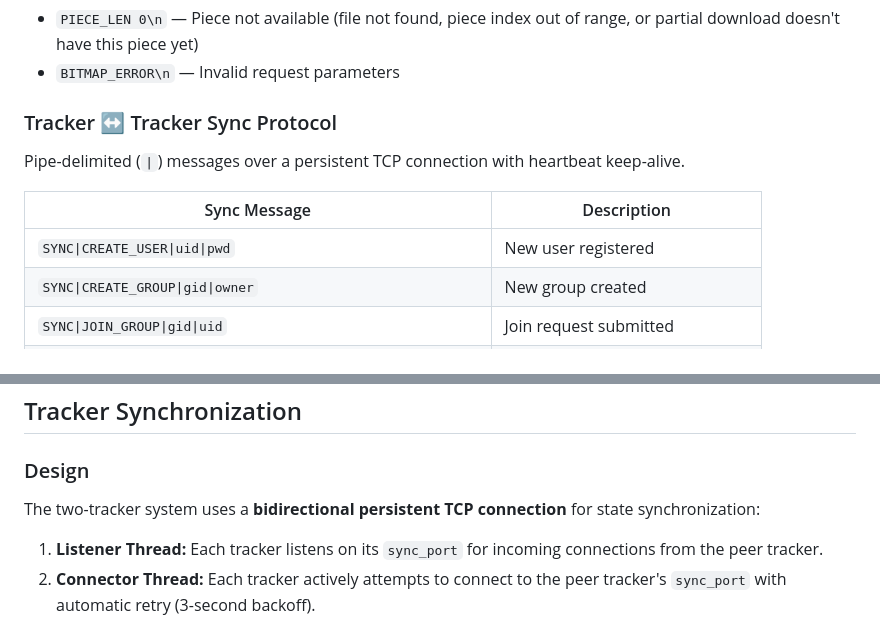
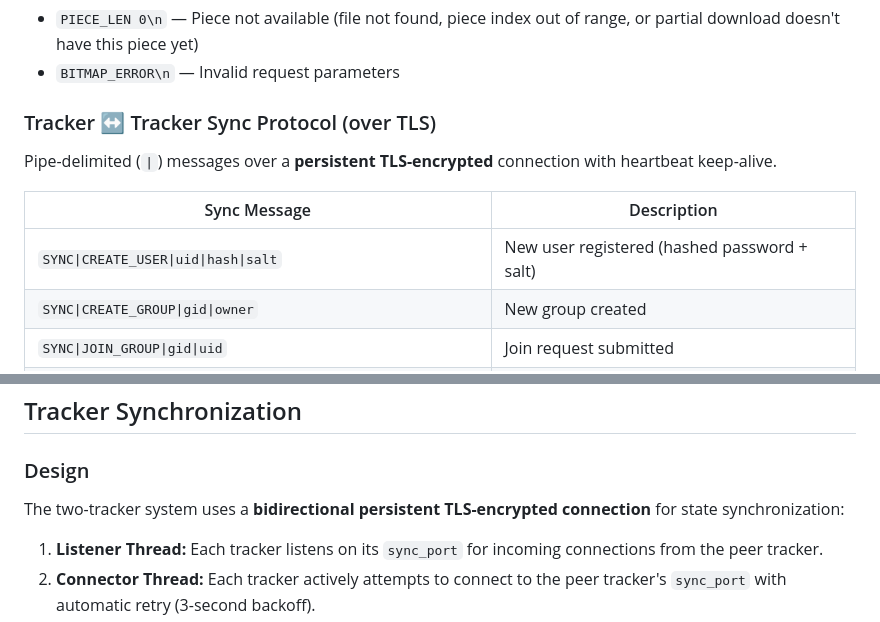
Before and after one commit to Rama-Vaibhav/PEER-To-PEER-FILE-Sharing-System, a Markdown page: README.md, 2 parts joined by grey strips. Rendered like a GitHub page.

```diff
--- a/README.md
+++ b/README.md
@@ -256,13 +256,13 @@ Each peer runs an embedded TCP server. Connections are short-lived (one request
 - `PIECE_LEN 0\n` — Piece not available (file not found, piece index out of range, or partial download doesn't have this piece yet)
 - `BITMAP_ERROR\n` — Invalid request parameters
 
-### Tracker ↔ Tracker Sync Protocol
+### Tracker ↔ Tracker Sync Protocol (over TLS)
 
-Pipe-delimited (`|`) messages over a persistent TCP connection with heartbeat keep-alive.
+Pipe-delimited (`|`) messages over a **persistent TLS-encrypted** connection with heartbeat keep-alive.
 
 | Sync Message | Description |
 |--------------|-------------|
-| `SYNC\|CREATE_USER\|uid\|pwd` | New user registered |
+| `SYNC\|CREATE_USER\|uid\|hash\|salt` | New user registered (hashed password + salt) |
 | `SYNC\|CREATE_GROUP\|gid\|owner` | New group created |
 | `SYNC\|JOIN_GROUP\|gid\|uid` | Join request submitted |
 | `SYNC\|ACCEPT_REQUEST\|gid\|uid` | Join request accepted |
@@ -358,7 +362,7 @@ DownloadState {
 
 ### Design
 
-The two-tracker system uses a **bidirectional persistent TCP connection** for state synchronization:
+The two-tracker system uses a **bidirectional persistent TLS-encrypted connection** for state synchronization:
 
 1. **Listener Thread:** Each tracker listens on its `sync_port` for incoming connections from the peer tracker.
 2. **Connector Thread:** Each tracker actively attempts to connect to the peer tracker's `sync_port` with automatic retry (3-second backoff).
```
Also changed, not shown: other parts of README.md (+50 -22 lines).
